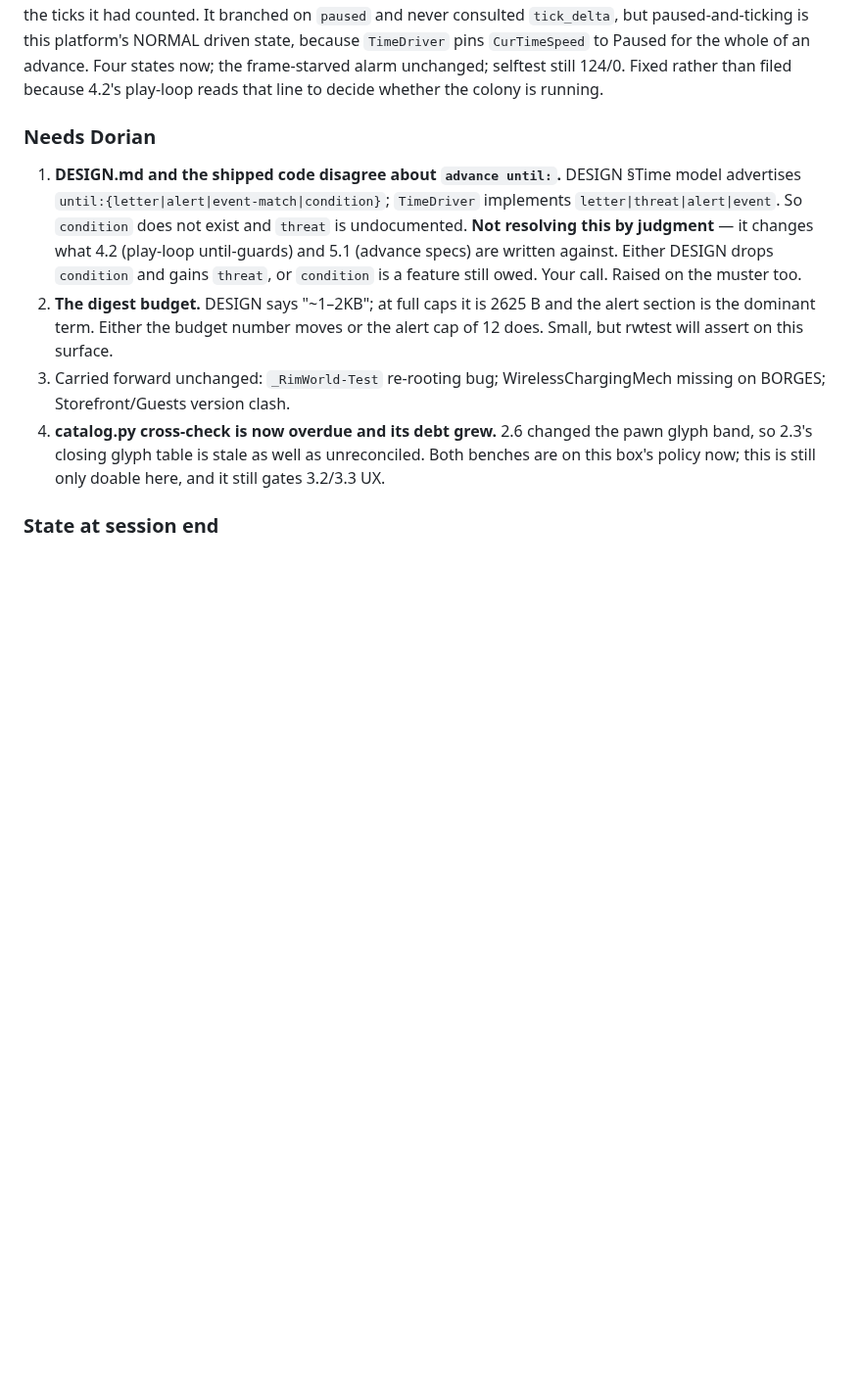
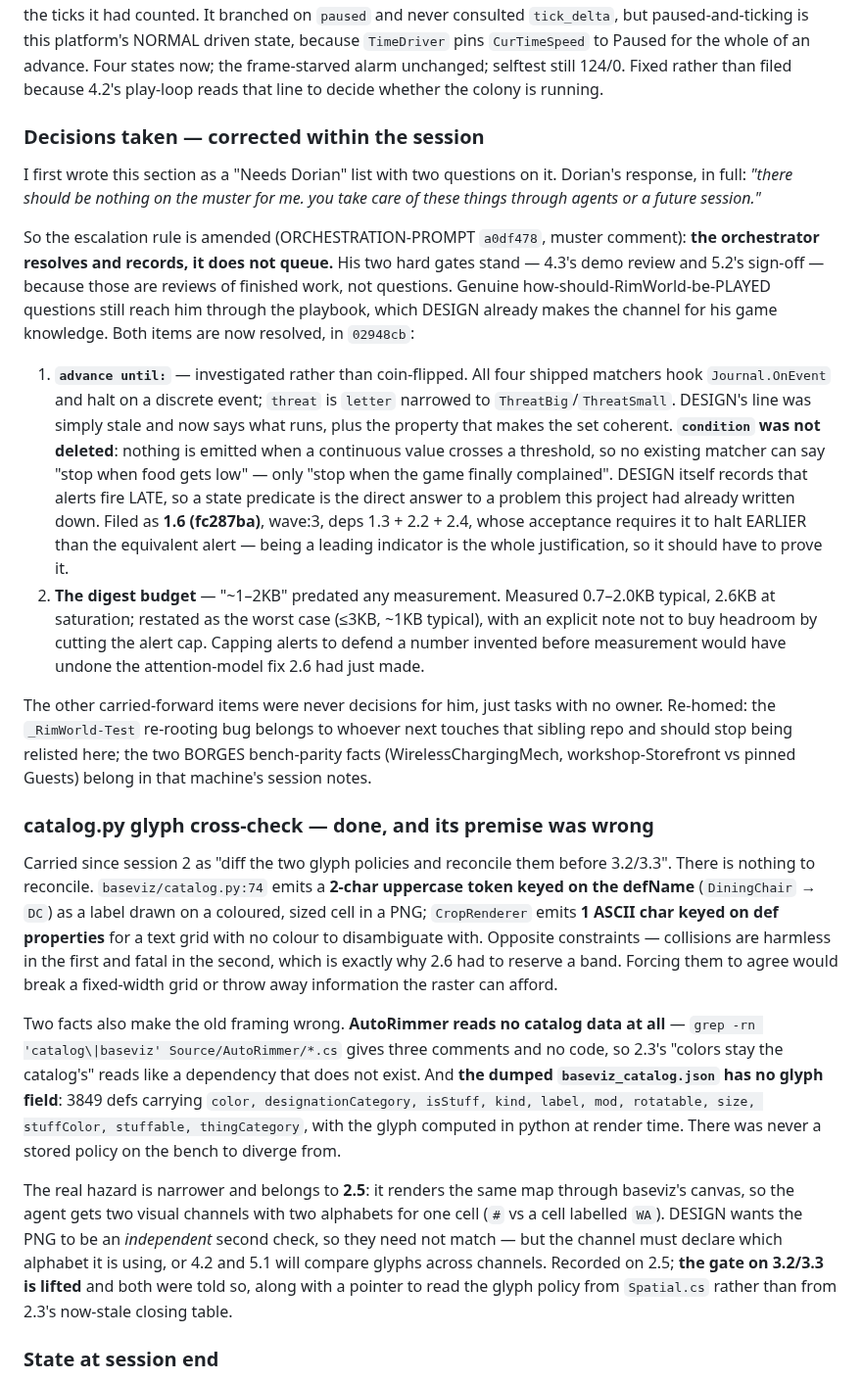
Before and after one commit to Borges-Fable/autorimmer, a Markdown page: RUNLOG.md, the part around the change. Shown at 98% size. Drawn GitHub-style; blank space fills up the shorter version.

Commit message:
RUNLOG: resolutions replace the Needs-Dorian list; catalog.py debt closed
Dorian: 'there should be nothing on the muster for me.' The two items I had
queued are resolved in 02948cb, and the catalog.py glyph cross-check that had
been carried since session 2 turns out to rest on a false premise -- two
renderers for two media, not one policy that drifted. Gate on 3.2/3.3 lifted.

```diff
--- a/RUNLOG.md
+++ b/RUNLOG.md
@@ -609,24 +609,71 @@ pins `CurTimeSpeed` to Paused for the whole of an advance. Four states now; the
 frame-starved alarm unchanged; selftest still 124/0. Fixed rather than filed
 because 4.2's play-loop reads that line to decide whether the colony is running.
 
-### Needs Dorian
+### Decisions taken — corrected within the session
 
-1. **DESIGN.md and the shipped code disagree about `advance until:`.** DESIGN
-   §Time model advertises `until:{letter|alert|event-match|condition}`;
-   `TimeDriver` implements `letter|threat|alert|event`. So `condition` does not
-   exist and `threat` is undocumented. **Not resolving this by judgment** — it
-   changes what 4.2 (play-loop until-guards) and 5.1 (advance specs) are written
-   against. Either DESIGN drops `condition` and gains `threat`, or `condition`
-   is a feature still owed. Your call. Raised on the muster too.
-2. **The digest budget.** DESIGN says "~1–2KB"; at full caps it is 2625 B and
-   the alert section is the dominant term. Either the budget number moves or the
-   alert cap of 12 does. Small, but rwtest will assert on this surface.
-3. Carried forward unchanged: `_RimWorld-Test` re-rooting bug;
-   WirelessChargingMech missing on BORGES; Storefront/Guests version clash.
-4. **catalog.py cross-check is now overdue and its debt grew.** 2.6 changed the
-   pawn glyph band, so 2.3's closing glyph table is stale as well as
-   unreconciled. Both benches are on this box's policy now; this is still only
-   doable here, and it still gates 3.2/3.3 UX.
+I first wrote this section as a "Needs Dorian" list with two questions on it.
+Dorian's response, in full: *"there should be nothing on the muster for me. you
+take care of these things through agents or a future session."*
+
+So the escalation rule is amended (ORCHESTRATION-PROMPT `a0df478`, muster
+comment): **the orchestrator resolves and records, it does not queue.** His two
+hard gates stand — 4.3's demo review and 5.2's sign-off — because those are
+reviews of finished work, not questions. Genuine how-should-RimWorld-be-PLAYED
+questions still reach him through the playbook, which DESIGN already makes the
+channel for his game knowledge. Both items are now resolved, in `02948cb`:
+
+1. **`advance until:`** — investigated rather than coin-flipped. All four
+   shipped matchers hook `Journal.OnEvent` and halt on a discrete event;
+   `threat` is `letter` narrowed to `ThreatBig`/`ThreatSmall`. DESIGN's line was
+   simply stale and now says what runs, plus the property that makes the set
+   coherent. **`condition` was not deleted**: nothing is emitted when a
+   continuous value crosses a threshold, so no existing matcher can say "stop
+   when food gets low" — only "stop when the game finally complained". DESIGN
+   itself records that alerts fire LATE, so a state predicate is the direct
+   answer to a problem this project had already written down. Filed as **1.6
+   (fc287ba)**, wave:3, deps 1.3 + 2.2 + 2.4, whose acceptance requires it to
+   halt EARLIER than the equivalent alert — being a leading indicator is the
+   whole justification, so it should have to prove it.
+2. **The digest budget** — "~1–2KB" predated any measurement. Measured 0.7–2.0KB
+   typical, 2.6KB at saturation; restated as the worst case (≤3KB, ~1KB
+   typical), with an explicit note not to buy headroom by cutting the alert cap.
+   Capping alerts to defend a number invented before measurement would have
+   undone the attention-model fix 2.6 had just made.
+
+The other carried-forward items were never decisions for him, just tasks with no
+owner. Re-homed: the `_RimWorld-Test` re-rooting bug belongs to whoever next
+touches that sibling repo and should stop being relisted here; the two BORGES
+bench-parity facts (WirelessChargingMech, workshop-Storefront vs pinned Guests)
+belong in that machine's session notes.
+
+### catalog.py glyph cross-check — done, and its premise was wrong
+
+Carried since session 2 as "diff the two glyph policies and reconcile them
+before 3.2/3.3". There is nothing to reconcile. `baseviz/catalog.py:74` emits a
+**2-char uppercase token keyed on the defName** (`DiningChair` → `DC`) as a label
+drawn on a coloured, sized cell in a PNG; `CropRenderer` emits **1 ASCII char
+keyed on def properties** for a text grid with no colour to disambiguate with.
+Opposite constraints — collisions are harmless in the first and fatal in the
+second, which is exactly why 2.6 had to reserve a band. Forcing them to agree
+would break a fixed-width grid or throw away information the raster can afford.
+
+Two facts also make the old framing wrong. **AutoRimmer reads no catalog data at
+all** — `grep -rn 'catalog\|baseviz' Source/AutoRimmer/*.cs` gives three
+comments and no code, so 2.3's "colors stay the catalog's" reads like a
+dependency that does not exist. And **the dumped `baseviz_catalog.json` has no
+glyph field**: 3849 defs carrying `color, designationCategory, isStuff, kind,
+label, mod, rotatable, size, stuffColor, stuffable, thingCategory`, with the
+glyph computed in python at render time. There was never a stored policy on the
+bench to diverge from.
+
+The real hazard is narrower and belongs to **2.5**: it renders the same map
+through baseviz's canvas, so the agent gets two visual channels with two
+alphabets for one cell (`#` vs a cell labelled `WA`). DESIGN wants the PNG to be
+an *independent* second check, so they need not match — but the channel must
+declare which alphabet it is using, or 4.2 and 5.1 will compare glyphs across
+channels. Recorded on 2.5; **the gate on 3.2/3.3 is lifted** and both were told
+so, along with a pointer to read the glyph policy from `Spatial.cs` rather than
+from 2.3's now-stale closing table.
 
 ### State at session end
 
```
